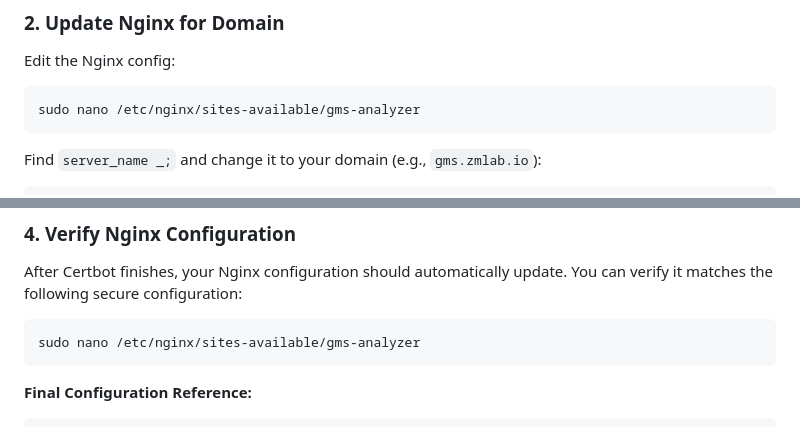
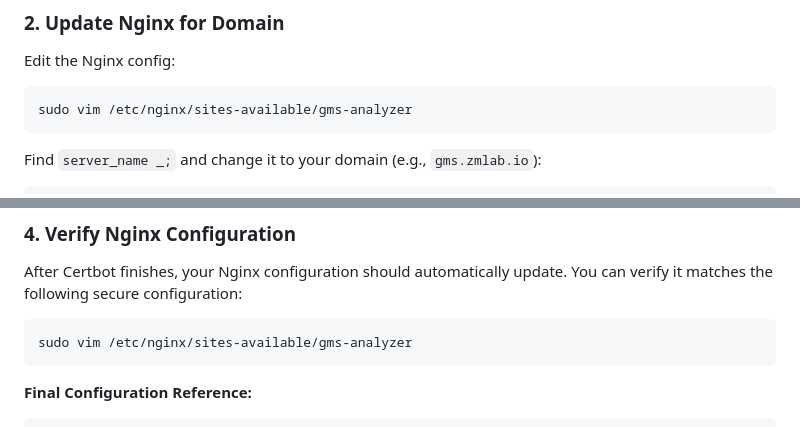
Before and after one commit to seen0722/GMS-helper, a Markdown page: DEPLOYMENT.md, 2 parts joined by grey strips. Drawn GitHub-style.

Commit message:
docs: Replace nano with vim in all documentation

````diff
--- a/DEPLOYMENT.md
+++ b/DEPLOYMENT.md
@@ -134,7 +134,7 @@ sudo apt install -y certbot python3-certbot-nginx
 ### 2. Update Nginx for Domain
 Edit the Nginx config:
 ```bash
-sudo nano /etc/nginx/sites-available/gms-analyzer
+sudo vim /etc/nginx/sites-available/gms-analyzer
 ```
 
 Find `server_name _;` and change it to your domain (e.g., `gms.zmlab.io`):
@@ -160,7 +160,7 @@ sudo certbot --nginx -d gms.zmlab.io
 After Certbot finishes, your Nginx configuration should automatically update. You can verify it matches the following secure configuration:
 
 ```bash
-sudo nano /etc/nginx/sites-available/gms-analyzer
+sudo vim /etc/nginx/sites-available/gms-analyzer
 ```
 
 **Final Configuration Reference:**
````
Also changed, not shown: CLOUDFLARE_QUICK_START.md (+1 -1 lines), CLOUDFLARE_SETUP.md (+1 -1 lines).
